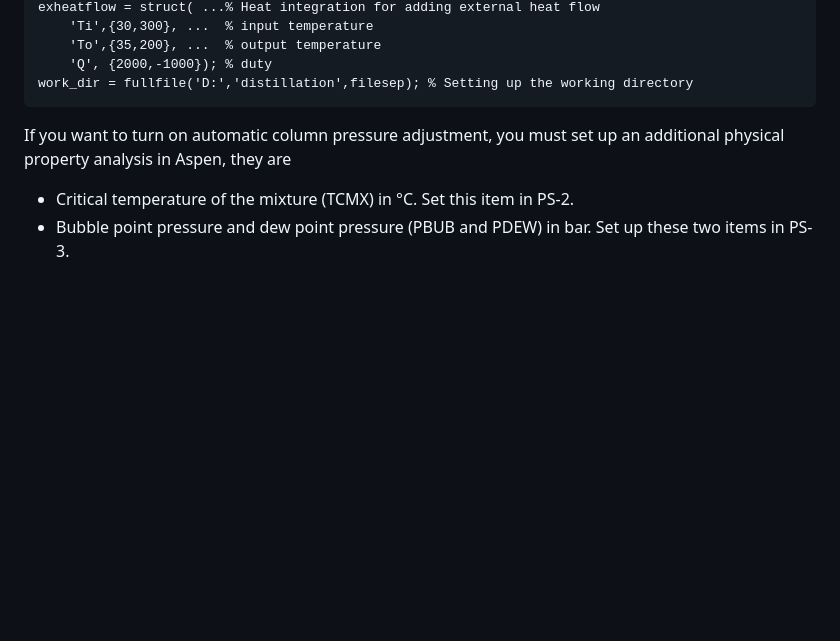
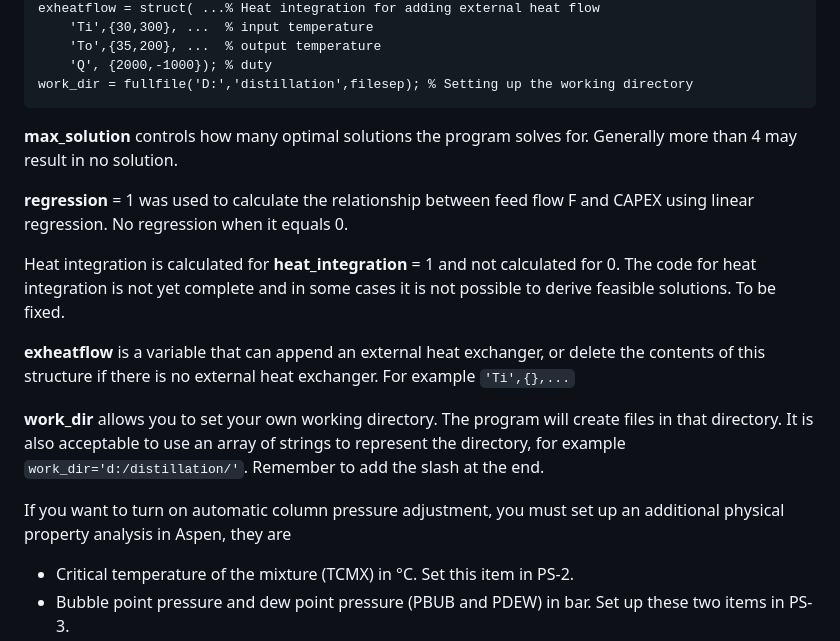
Before and after one commit to abcdvvvv/Automatic-distillation-sequence-synthesis-framework, a Markdown page: README.md, the part around the change. Drawn GitHub-style; blank space fills up the shorter version.

````diff
--- a/README.md
+++ b/README.md
@@ -39,7 +39,15 @@ exheatflow = struct( ...% Heat integration for adding external heat flow
     'Q', {2000,-1000}); % duty
 work_dir = fullfile('D:','distillation',filesep); % Setting up the working directory
 ```
+**max_solution** controls how many optimal solutions the program solves for. Generally more than 4 may result in no solution.
 
+**regression** = 1 was used to calculate the relationship between feed flow F and CAPEX using linear regression. No regression when it equals 0.
+
+Heat integration is calculated for **heat_integration** = 1 and not calculated for 0. The code for heat integration is not yet complete and in some cases it is not possible to derive feasible solutions. To be fixed.
+
+**exheatflow** is a variable that can append an external heat exchanger, or delete the contents of this structure if there is no external heat exchanger. For example `'Ti',{},...`
+
+**work_dir** allows you to set your own working directory. The program will create files in that directory. It is also acceptable to use an array of strings to represent the directory, for example `work_dir='d:/distillation/'`. Remember to add the slash at the end.
 
 If you want to turn on automatic column pressure adjustment, you must set up an additional physical property analysis in Aspen, they are
 
````
